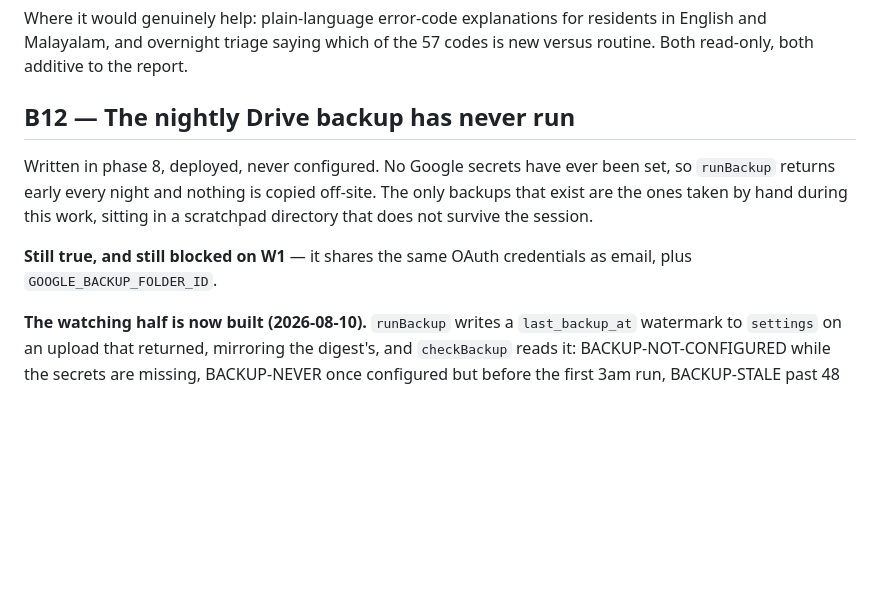
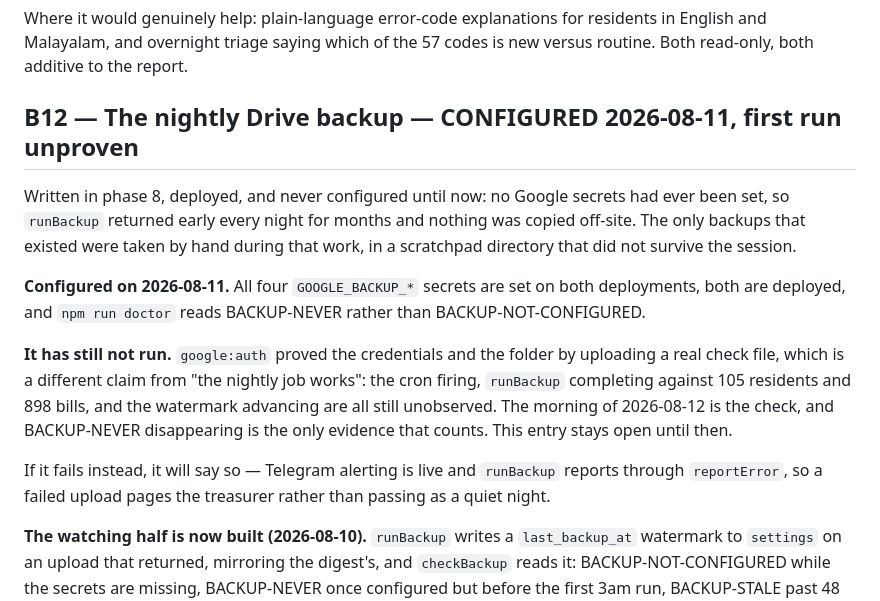
Before and after one commit to thakkalisuresh/dddp-portal, a Markdown page: docs/BACKLOG.md, the part around the change. Rendered like a GitHub page; blank space fills up the shorter version.

Commit message:
Record that the backup is configured, and that this proves less than it looks
All four GOOGLE_BACKUP_ secrets are on both deployments, both are deployed, and
doctor reads BACKUP-NEVER instead of BACKUP-NOT-CONFIGURED. That is worth
writing down, and so is the gap between it and a working backup.

What google:auth proved is that the credentials refresh and the folder accepts a
file, because it uploaded one. What nobody has seen yet is the cron firing, the
dump completing against 105 residents and 898 bills, and the watermark
advancing. Those are the parts that have never once happened, and the reason
this whole feature spent months looking configured to anyone who did not check.

So the entry stays open and the line stays out of "built and verified" until the
morning of the 12th. Writing "done" tonight would be the same mistake in a
smaller form: a reassuring sentence standing in for the thing it describes.

```diff
--- a/docs/BACKLOG.md
+++ b/docs/BACKLOG.md
@@ -259,15 +259,27 @@ Where it would genuinely help: plain-language error-code explanations for
 residents in English and Malayalam, and overnight triage saying which of the 57
 codes is new versus routine. Both read-only, both additive to the report.
 
-## B12 — The nightly Drive backup has never run
+## B12 — The nightly Drive backup — CONFIGURED 2026-08-11, first run unproven
 
-Written in phase 8, deployed, never configured. No Google secrets have ever
-been set, so `runBackup` returns early every night and nothing is copied
-off-site. The only backups that exist are the ones taken by hand during this
-work, sitting in a scratchpad directory that does not survive the session.
+Written in phase 8, deployed, and never configured until now: no Google secrets
+had ever been set, so `runBackup` returned early every night for months and
+nothing was copied off-site. The only backups that existed were taken by hand
+during that work, in a scratchpad directory that did not survive the session.
 
-**Still true, and still blocked on W1** — it shares the same OAuth credentials
-as email, plus `GOOGLE_BACKUP_FOLDER_ID`.
+**Configured on 2026-08-11.** All four `GOOGLE_BACKUP_*` secrets are set on both
+deployments, both are deployed, and `npm run doctor` reads BACKUP-NEVER rather
+than BACKUP-NOT-CONFIGURED.
+
+**It has still not run.** `google:auth` proved the credentials and the folder by
+uploading a real check file, which is a different claim from "the nightly job
+works": the cron firing, `runBackup` completing against 105 residents and 898
+bills, and the watermark advancing are all still unobserved. The morning of
+2026-08-12 is the check, and BACKUP-NEVER disappearing is the only evidence that
+counts. This entry stays open until then.
+
+If it fails instead, it will say so — Telegram alerting is live and `runBackup`
+reports through `reportError`, so a failed upload pages the treasurer rather
+than passing as a quiet night.
 
 **The watching half is now built (2026-08-10).** `runBackup` writes a
 `last_backup_at` watermark to `settings` on an upload that returned, mirroring
```
Also changed, not shown: docs/STATE.md (+12 -4 lines).
